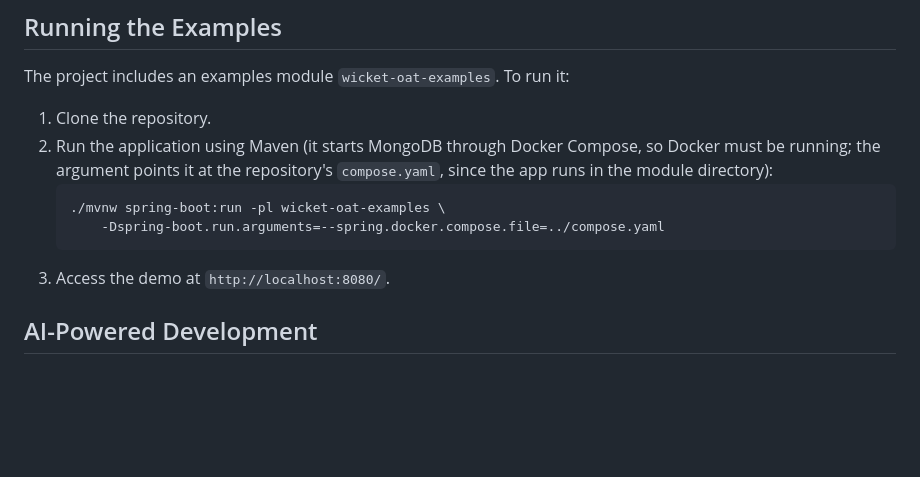
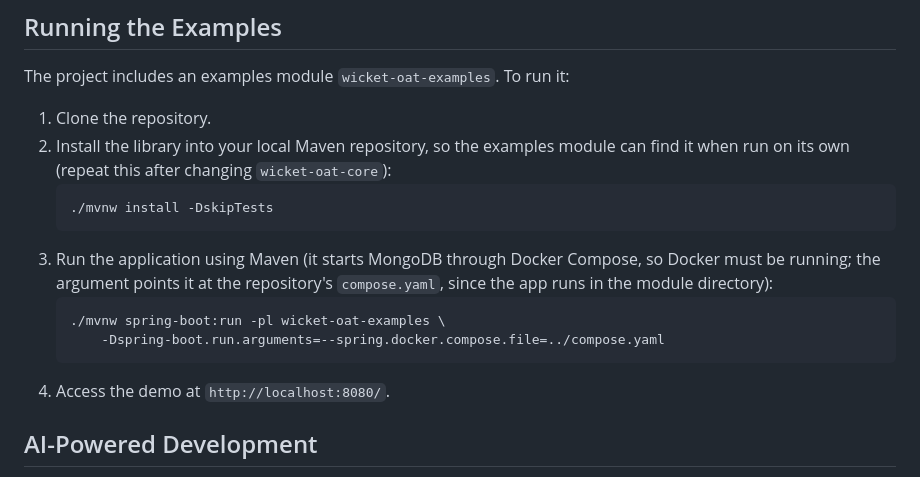
Before and after one commit to danielbartl/wicket-oat, a Markdown page: README.md, the part around the change. GitHub-like rendering; blank space fills up the shorter version.

Commit message:
Install the library before running the examples app on its own
Running the examples module with -pl on a fresh clone fails because the
snapshot parent and wicket-oat-core aren't in the local Maven repository.

Co-Authored-By: Claude Opus 5.5 <noreply@anthropic.com>

````diff
--- a/README.md
+++ b/README.md
@@ -391,14 +391,20 @@ add `Oat.Behaviors.theme()` to a `TransparentWebMarkupContainer` on your
 The project includes an examples module `wicket-oat-examples`. To run it:
 
 1. Clone the repository.
-2. Run the application using Maven (it starts MongoDB through Docker Compose,
+2. Install the library into your local Maven repository, so the examples
+   module can find it when run on its own (repeat this after changing
+   `wicket-oat-core`):
+   ```bash
+   ./mvnw install -DskipTests
+   ```
+3. Run the application using Maven (it starts MongoDB through Docker Compose,
    so Docker must be running; the argument points it at the repository's
    `compose.yaml`, since the app runs in the module directory):
    ```bash
    ./mvnw spring-boot:run -pl wicket-oat-examples \
        -Dspring-boot.run.arguments=--spring.docker.compose.file=../compose.yaml
    ```
-3. Access the demo at `http://localhost:8080/`.
+4. Access the demo at `http://localhost:8080/`.
 
 ## AI-Powered Development
 
````
